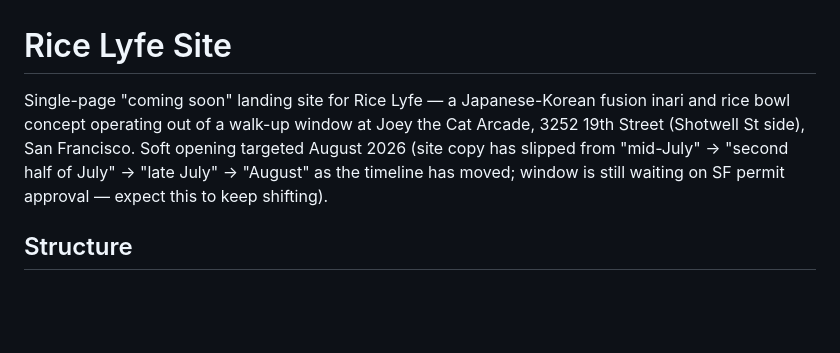
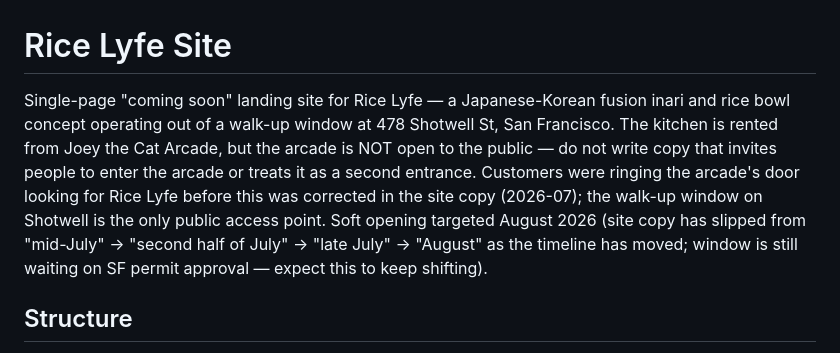
Before and after one commit to creatorkitchens/ricelyfe-site, a Markdown page: CLAUDE.md, the part around the change. Rendered like a GitHub page; blank space fills up the shorter version.

Commit message:
Update CLAUDE.md address to 478 Shotwell St, note arcade isn't public access

```diff
--- a/CLAUDE.md
+++ b/CLAUDE.md
@@ -1,11 +1,16 @@
 # Rice Lyfe Site
 
 Single-page "coming soon" landing site for Rice Lyfe — a Japanese-Korean fusion
-inari and rice bowl concept operating out of a walk-up window at Joey the Cat
-Arcade, 3252 19th Street (Shotwell St side), San Francisco. Soft opening
-targeted August 2026 (site copy has slipped from "mid-July" → "second half of
-July" → "late July" → "August" as the timeline has moved; window is still
-waiting on SF permit approval — expect this to keep shifting).
+inari and rice bowl concept operating out of a walk-up window at 478 Shotwell
+St, San Francisco. The kitchen is rented from Joey the Cat Arcade, but the
+arcade is NOT open to the public — do not write copy that invites people to
+enter the arcade or treats it as a second entrance. Customers were ringing
+the arcade's door looking for Rice Lyfe before this was corrected in the site
+copy (2026-07); the walk-up window on Shotwell is the only public access
+point. Soft opening targeted August 2026 (site copy has slipped from
+"mid-July" → "second half of July" → "late July" → "August" as the timeline
+has moved; window is still waiting on SF permit approval — expect this to
+keep shifting).
 
 ## Structure
 
```
